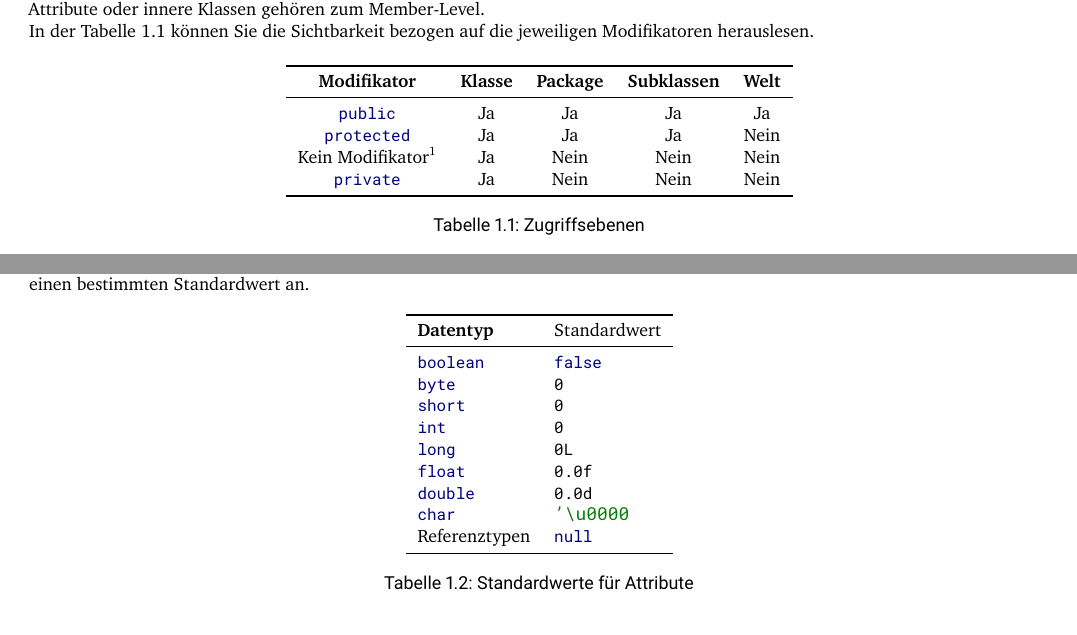
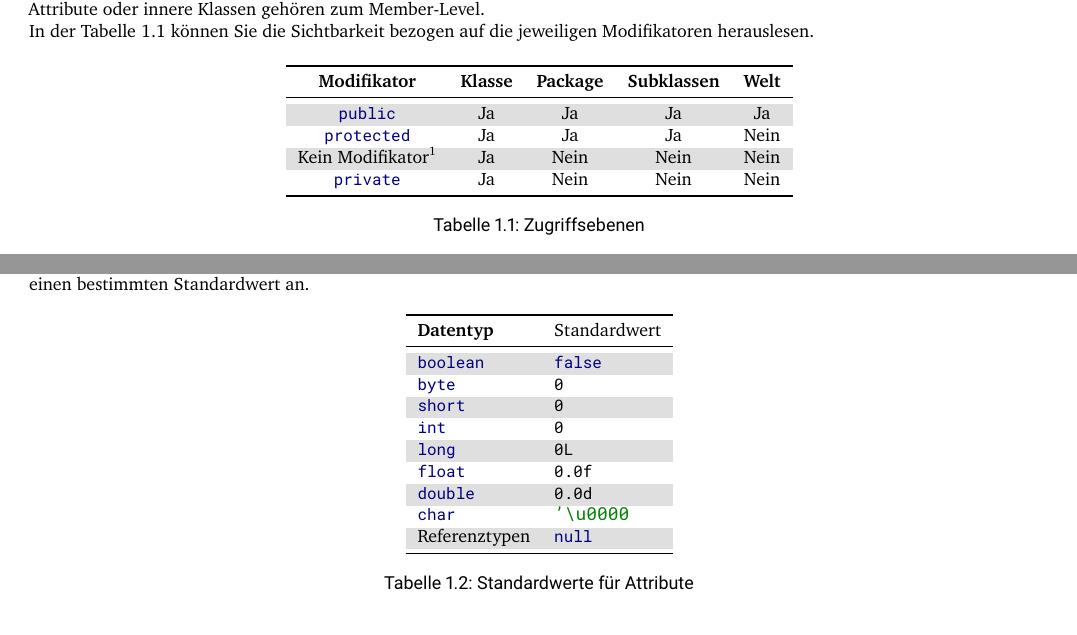
Before and after one commit to Check-Prepare-Computer-Science/summary-java-advanced, a LaTeX document (main.tex): two parts of pages 6 and 11 of 38, joined at a grey line, cut so that both start at the same text. Compiled offline with pdfLaTeX.

Commit message:
Add row color to tables

```diff
--- a/main.tex
+++ b/main.tex
@@ -24,7 +24,7 @@
 \authors{Darya Nikitina}
 \department{Informatik}
 \semester{Semesterübergreifend}
-\version{02. Oktober 2021}
+\version{23. November 2021}
 
 \begin{document}
 
@@ -197,6 +197,7 @@
   \index{Zugriffsebenen}
 
   \begin{table}[h]
+  	\rowcolors{2}{white}{gray!25}
     \centering
     \begin{tabular}{ccccc}
       \toprule
@@ -508,6 +509,7 @@
   abhängig von ihrem Datentyp einen bestimmten Standardwert an.
 
   \begin{table}[h]
+  	\rowcolors{2}{white}{gray!25}
     \centering
     \begin{tabular}{ll}
       \toprule
```
Also changed, not shown: 1 other file.
